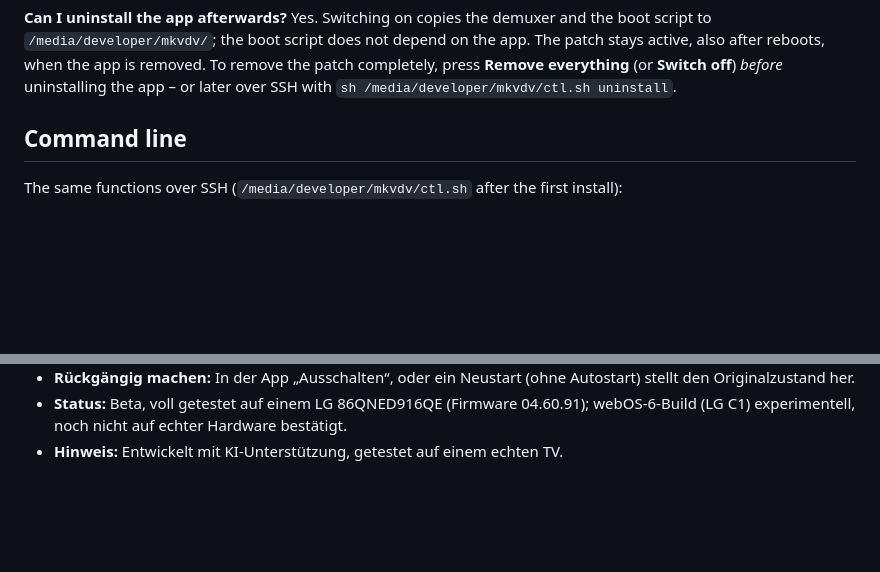
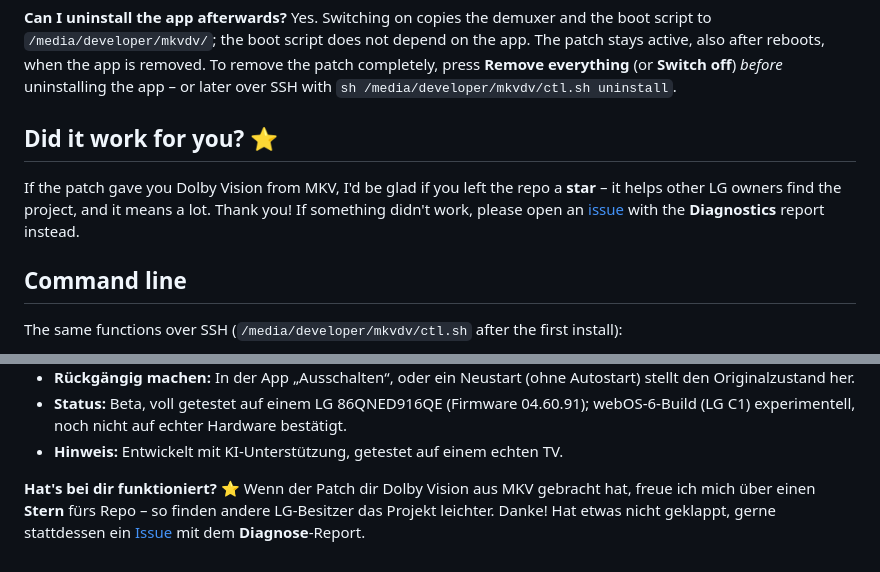
Before and after one commit to kewe87/webos22-mkv-dolbyvision, a Markdown page: README.md, 2 parts joined by grey strips. Rendered like a GitHub page; blank space fills up the shorter version.

Commit message:
docs: invite a star from users for whom it worked
Add a short, friendly note (English + German) asking anyone who successfully got
Dolby Vision from MKV to star the repo, and to open an issue with diagnostics if
it did not work.

```diff
--- a/README.md
+++ b/README.md
@@ -124,6 +124,12 @@ as well. Make sure the Homebrew Channel shows "Root status: ok".
 after reboots, when the app is removed. To remove the patch completely, press **Remove everything**
 (or **Switch off**) *before* uninstalling the app – or later over SSH with
 `sh /media/developer/mkvdv/ctl.sh uninstall`.
+
+## Did it work for you? ⭐
+
+If the patch gave you Dolby Vision from MKV, I'd be glad if you left the repo a **star** – it helps
+other LG owners find the project, and it means a lot. Thank you! If something didn't work, please open an
+[issue](https://github.com/kewe87/webos-mkv-dolbyvision/issues) with the **Diagnostics** report instead.
 
 ## Command line
 
@@ -271,3 +277,8 @@ Wunsch live nach 8.1 umgewandelt.
 - **Status:** Beta, voll getestet auf einem LG 86QNED916QE (Firmware 04.60.91); webOS-6-Build (LG C1)
   experimentell, noch nicht auf echter Hardware bestätigt.
 - **Hinweis:** Entwickelt mit KI-Unterstützung, getestet auf einem echten TV.
+
+**Hat's bei dir funktioniert? ⭐** Wenn der Patch dir Dolby Vision aus MKV gebracht hat, freue ich mich
+über einen **Stern** fürs Repo – so finden andere LG-Besitzer das Projekt leichter. Danke! Hat etwas
+nicht geklappt, gerne stattdessen ein [Issue](https://github.com/kewe87/webos-mkv-dolbyvision/issues)
+mit dem **Diagnose**-Report.
```
